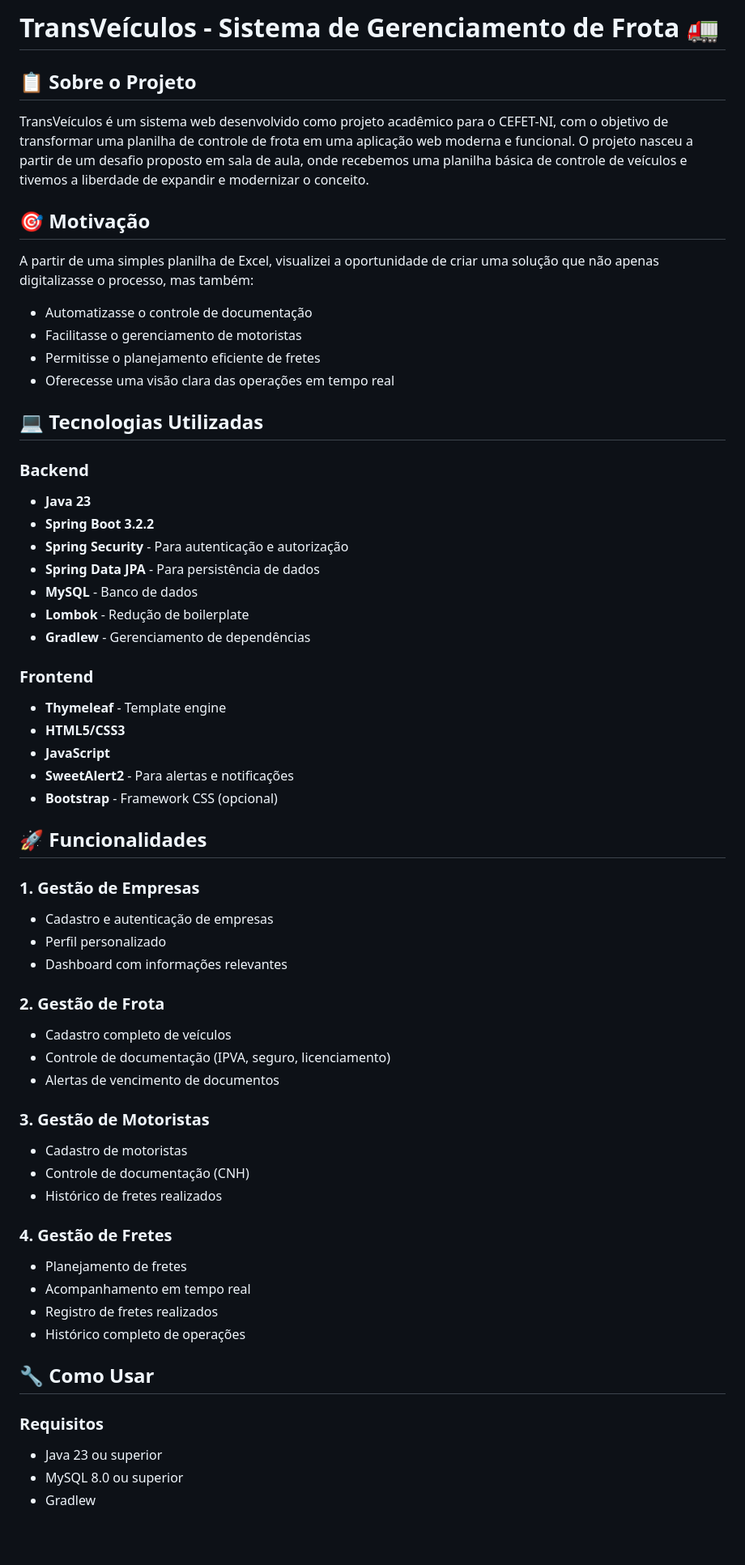
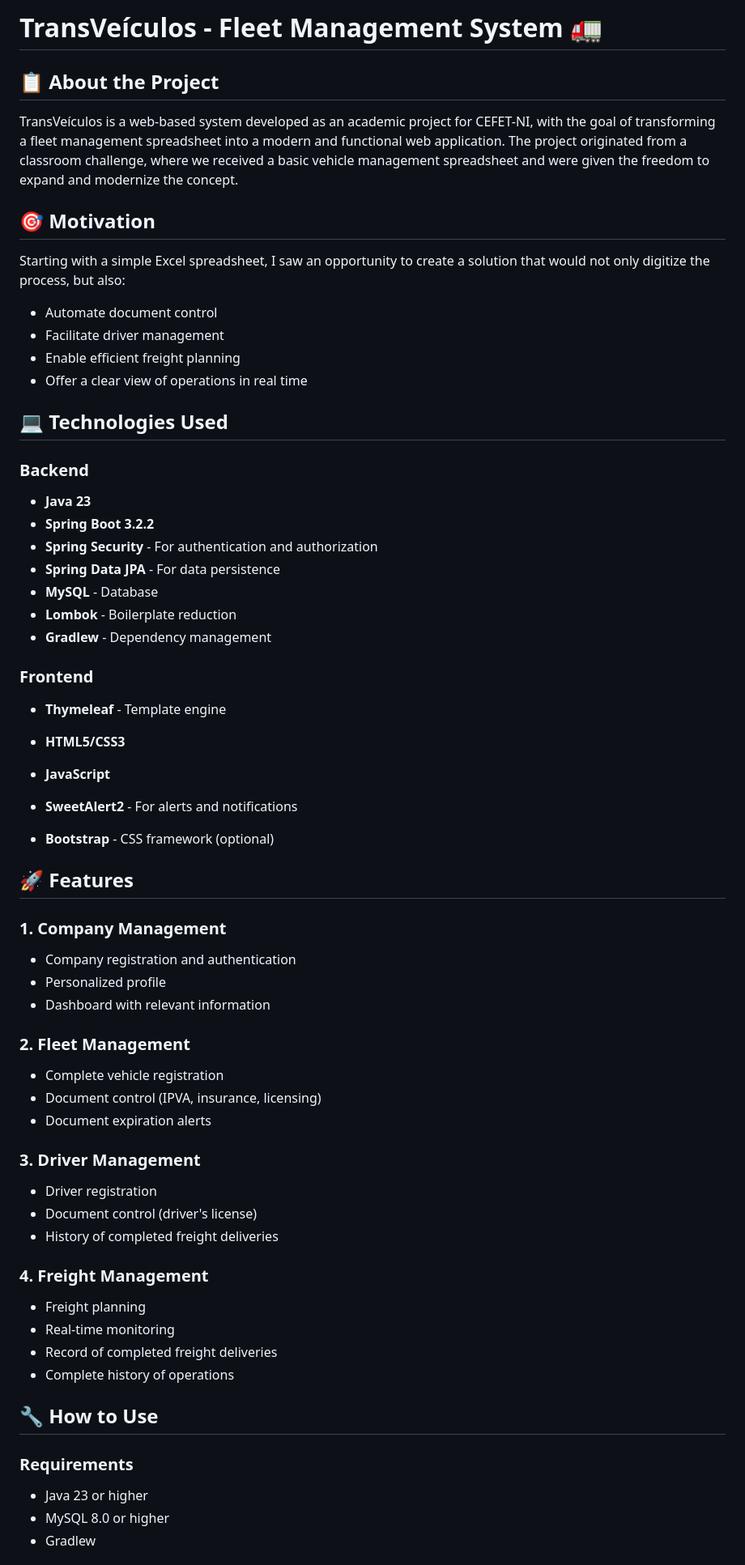
Before and after one commit to TayronSilva/TransVeiculos, a Markdown page: README.md, the part around one of its changes. Shown at 81% size. GitHub-like rendering; blank space fills up the shorter version.

Commit message:
Translate README sections to English
Updated the README to translate sections from Portuguese to English and improve clarity.

```diff
--- a/README.md
+++ b/README.md
@@ -1,60 +1,62 @@
-# TransVeículos - Sistema de Gerenciamento de Frota 🚛
+# TransVeículos - Fleet Management System 🚛
 
-## 📋 Sobre o Projeto
-TransVeículos é um sistema web desenvolvido como projeto acadêmico para o CEFET-NI, com o objetivo de transformar uma planilha de controle de frota em uma aplicação web moderna e funcional. O projeto nasceu a partir de um desafio proposto em sala de aula, onde recebemos uma planilha básica de controle de veículos e tivemos a liberdade de expandir e modernizar o conceito.
+## 📋 About the Project
+TransVeículos is a web-based system developed as an academic project for CEFET-NI, with the goal of transforming a fleet management spreadsheet into a modern and functional web application. The project originated from a classroom challenge, where we received a basic vehicle management spreadsheet and were given the freedom to expand and modernize the concept.
 
-## 🎯 Motivação
-A partir de uma simples planilha de Excel, visualizei a oportunidade de criar uma solução que não apenas digitalizasse o processo, mas também:
-- Automatizasse o controle de documentação
-- Facilitasse o gerenciamento de motoristas
-- Permitisse o planejamento eficiente de fretes
-- Oferecesse uma visão clara das operações em tempo real
+## 🎯 Motivation
+Starting with a simple Excel spreadsheet, I saw an opportunity to create a solution that would not only digitize the process, but also:
 
-## 💻 Tecnologias Utilizadas
+- Automate document control
+- Facilitate driver management
+- Enable efficient freight planning
+- Offer a clear view of operations in real time
+
+## 💻 Technologies Used
 
 ### Backend
 - **Java 23**
 - **Spring Boot 3.2.2**
-- **Spring Security** - Para autenticação e autorização
-- **Spring Data JPA** - Para persistência de dados
-- **MySQL** - Banco de dados
-- **Lombok** - Redução de boilerplate
-- **Gradlew** - Gerenciamento de dependências
+- **Spring Security** - For authentication and authorization
+- **Spring Data JPA** - For data persistence
+- **MySQL** - Database
+- **Lombok** - Boilerplate reduction
+- **Gradlew** - Dependency management
 
 ### Frontend
 - **Thymeleaf** - Template engine
 - **HTML5/CSS3**
+
 - **JavaScript**
-- **SweetAlert2** - Para alertas e notificações
-- **Bootstrap** - Framework CSS (opcional)
+- **SweetAlert2** - For alerts and notifications
+- **Bootstrap** - CSS framework (optional)
 
-## 🚀 Funcionalidades
+## 🚀 Features
 
-### 1. Gestão de Empresas
-- Cadastro e autenticação de empresas
-- Perfil personalizado
-- Dashboard com informações relevantes
+### 1. Company Management
+- Company registration and authentication
+- Personalized profile
+- Dashboard with relevant information
 
-### 2. Gestão de Frota
-- Cadastro completo de veículos
-- Controle de documentação (IPVA, seguro, licenciamento)
-- Alertas de vencimento de documentos
+### 2. Fleet Management
+- Complete vehicle registration
+- Document control (IPVA, insurance, licensing)
+- Document expiration alerts
 
-### 3. Gestão de Motoristas
-- Cadastro de motoristas
-- Controle de documentação (CNH)
-- Histórico de fretes realizados
+### 3. Driver Management
+- Driver registration
+- Document control (driver's license)
+- History of completed freight deliveries
 
-### 4. Gestão de Fretes
-- Planejamento de fretes
-- Acompanhamento em tempo real
-- Registro de fretes realizados
-- Histórico completo de operações
+### 4. Freight Management
+- Freight planning
+- Real-time monitoring
+- Record of completed freight deliveries
+- Complete history of operations
 
-## 🔧 Como Usar
+## 🔧 How to Use
 
-### Requisitos
-- Java 23 ou superior
-- MySQL 8.0 ou superior
+### Requirements
+- Java 23 or higher
+- MySQL 8.0 or higher
 - Gradlew
 
```
Also changed, not shown: other parts of README.md (+47 -47 lines).
